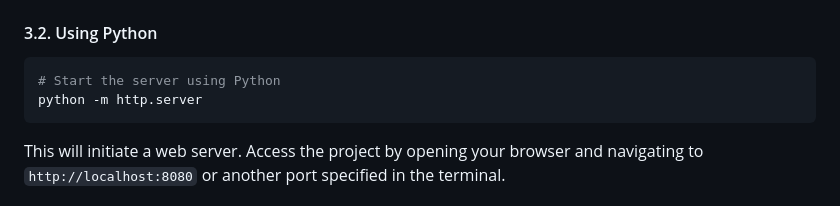
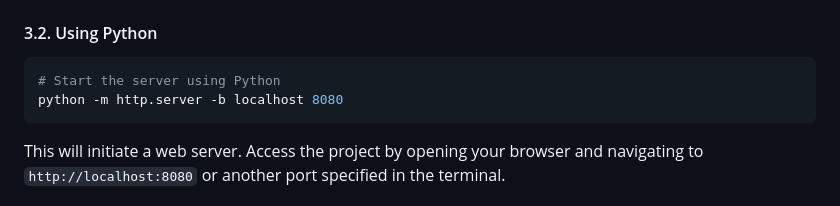
Before and after one commit to math-silva/threejs-introduction, a Markdown page: README.md, the part around the change. GitHub-like rendering.

Commit message:
docs: add python http.server flags

````diff
--- a/README.md
+++ b/README.md
@@ -77,7 +77,7 @@ http-server
 
 ```bash
 # Start the server using Python
-python -m http.server
+python -m http.server -b localhost 8080
 ```
 
 This will initiate a web server. Access the project by opening your browser and navigating to `http://localhost:8080` or another port specified in the terminal.
````
